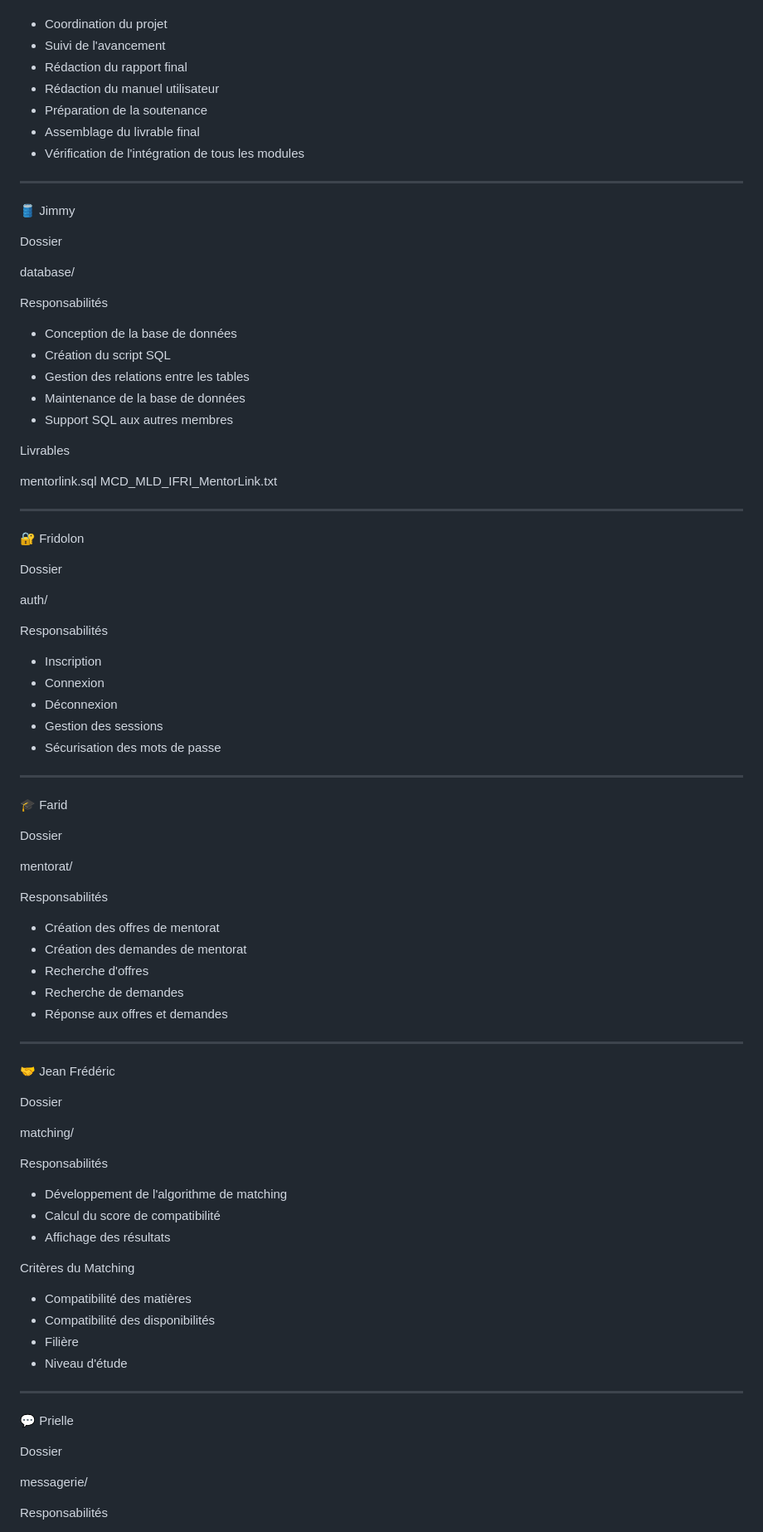
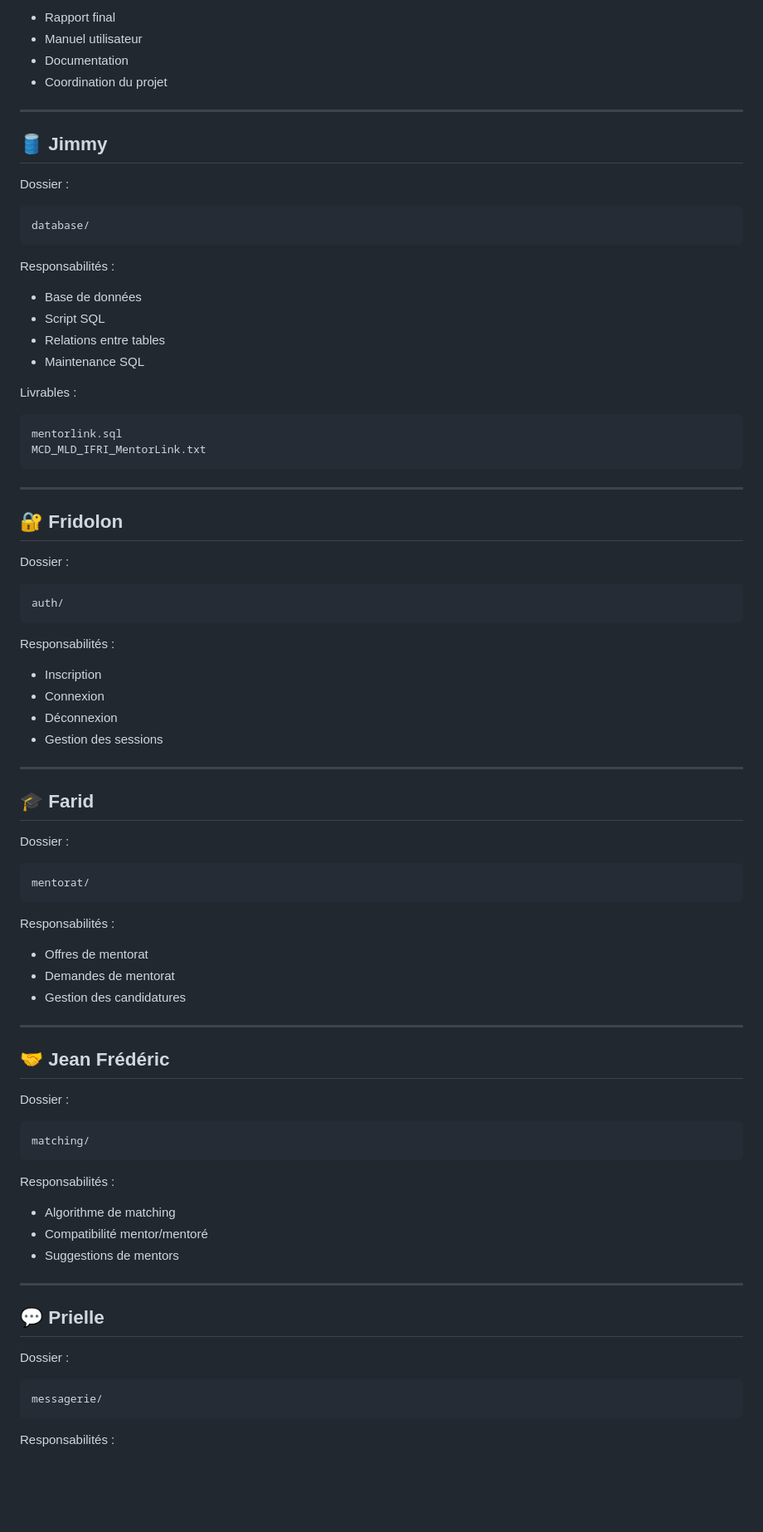
Before and after one commit to jolititorkiti229/PIL1_2526_01, a Markdown page: README.md, the part around one of its changes. Shown at 83% size. GitHub-like rendering; blank space fills up the shorter version.

Commit message:
Revise README formatting and project details
Updated README.md to enhance formatting and content clarity.

````diff
--- a/README.md
+++ b/README.md
@@ -102,93 +97,91 @@ Responsabilités
 
+- Rapport final
+- Manuel utilisateur
+- Documentation
 - Coordination du projet
-- Suivi de l'avancement
-- Rédaction du rapport final
-- Rédaction du manuel utilisateur
-- Préparation de la soutenance
-- Assemblage du livrable final
-- Vérification de l'intégration de tous les modules
 
 ---
 
-🛢️ Jimmy
+## 🛢️ Jimmy
 
-Dossier
+Dossier :
 
+```text
 database/
+```
 
-Responsabilités
+Responsabilités :
 
-- Conception de la base de données
-- Création du script SQL
-- Gestion des relations entre les tables
-- Maintenance de la base de données
-- Support SQL aux autres membres
+- Base de données
+- Script SQL
+- Relations entre tables
+- Maintenance SQL
 
-Livrables
+Livrables :
 
+```text
 mentorlink.sql
 MCD_MLD_IFRI_MentorLink.txt
+```
 
 ---
 
-🔐 Fridolon
+## 🔐 Fridolon
 
-Dossier
+Dossier :
 
+```text
 auth/
+```
 
-Responsabilités
+Responsabilités :
 
 - Inscription
 - Connexion
 - Déconnexion
 - Gestion des sessions
-- Sécurisation des mots de passe
 
 ---
 
-🎓 Farid
+## 🎓 Farid
 
-Dossier
+Dossier :
 
+```text
 mentorat/
+```
 
-Responsabilités
+Responsabilités :
 
-- Création des offres de mentorat
-- Création des demandes de mentorat
-- Recherche d'offres
-- Recherche de demandes
-- Réponse aux offres et demandes
+- Offres de mentorat
+- Demandes de mentorat
+- Gestion des candidatures
 
 ---
 
-🤝 Jean Frédéric
+## 🤝 Jean Frédéric
 
-Dossier
+Dossier :
 
+```text
 matching/
+```
 
-Responsabilités
+Responsabilités :
 
-- Développement de l'algorithme de matching
-- Calcul du score de compatibilité
-- Affichage des résultats
-
-Critères du Matching
-
-- Compatibilité des matières
-- Compatibilité des disponibilités
-- Filière
-- Niveau d'étude
+- Algorithme de matching
+- Compatibilité mentor/mentoré
+- Suggestions de mentors
 
 ---
 
-💬 Prielle
+## 💬 Prielle
 
-Dossier
+Dossier :
 
+```text
 messagerie/
+```
 
-Responsabilités
+Responsabilités :
 
````
Also changed, not shown: other parts of README.md (+109 -130 lines).
